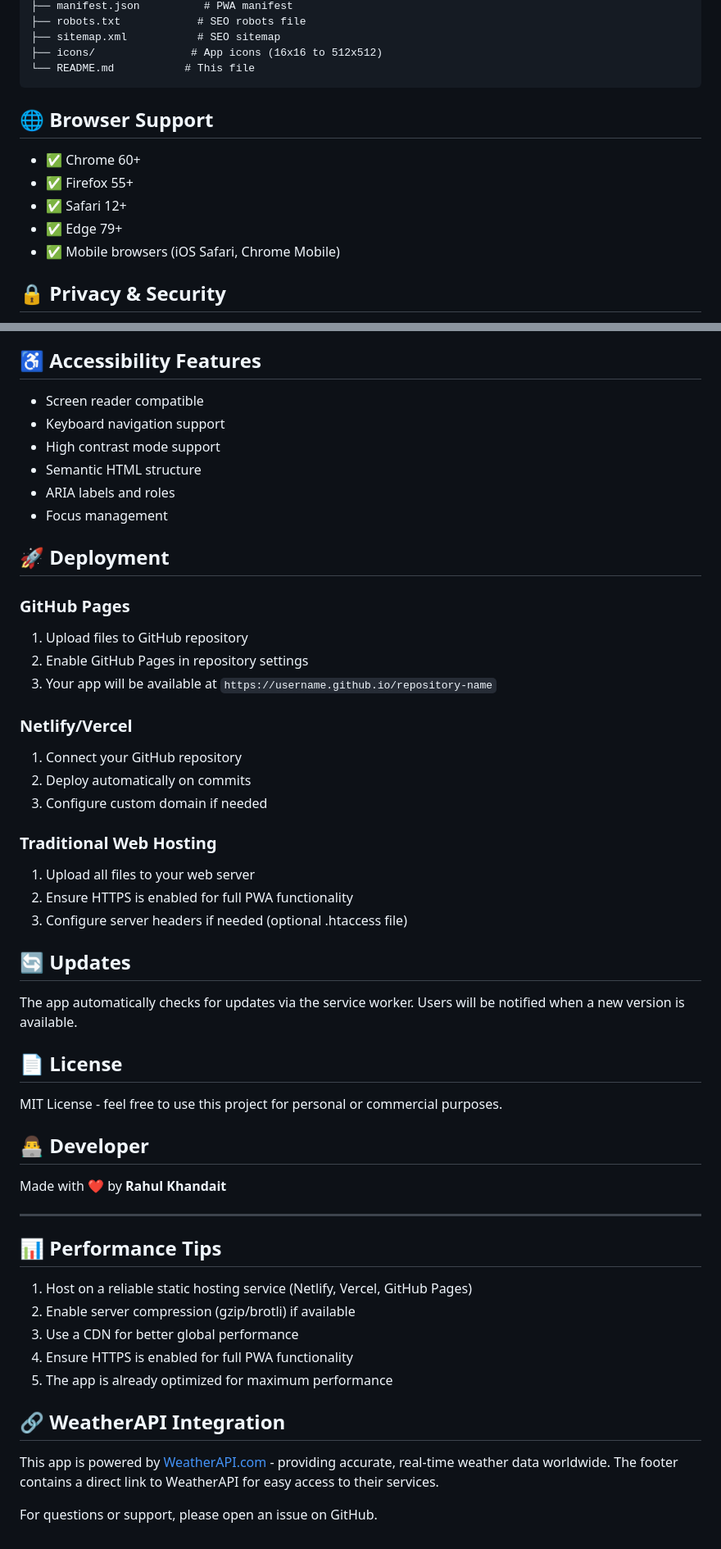
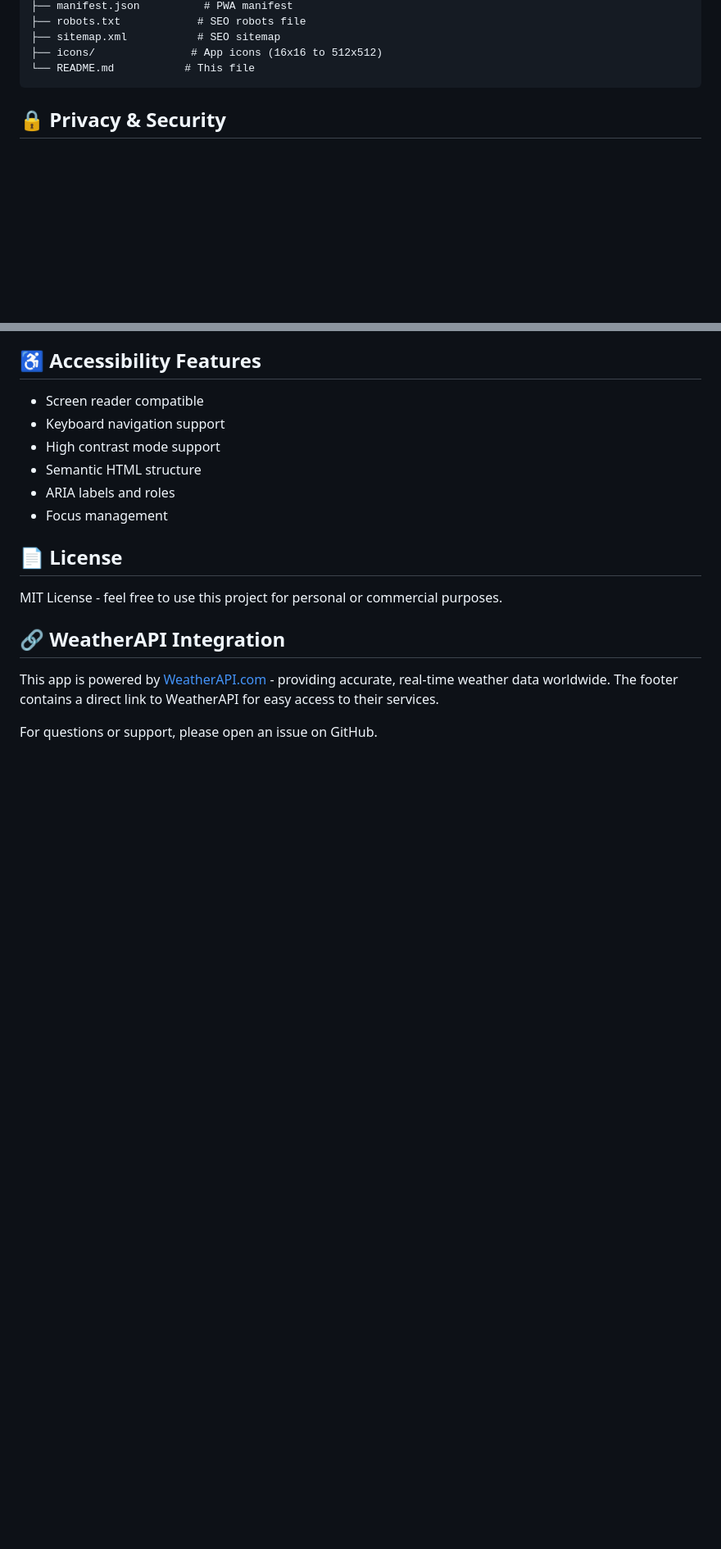
Before and after one commit to rahulkhandait-sde/Weather-API, a Markdown page: README.md, 2 parts joined by grey strips. Shown at 82% size. Rendered like a GitHub page; blank space fills up the shorter version.

Commit message:
Remove browser support and deployment sections from README.md for clarity and conciseness

````diff
--- a/README.md
+++ b/README.md
@@ -76,13 +76,6 @@ weather-app/
 └── README.md           # This file
 ```
 
-## 🌐 Browser Support
-
-- ✅ Chrome 60+
-- ✅ Firefox 55+
-- ✅ Safari 12+
-- ✅ Edge 79+
-- ✅ Mobile browsers (iOS Safari, Chrome Mobile)
 
 ## 🔒 Privacy & Security
 
@@ -124,47 +117,11 @@ weather-app/
 - ARIA labels and roles
 - Focus management
 
-## 🚀 Deployment
-
-### GitHub Pages
-
-1. Upload files to GitHub repository
-2. Enable GitHub Pages in repository settings
-3. Your app will be available at `https://username.github.io/repository-name`
-
-### Netlify/Vercel
-
-1. Connect your GitHub repository
-2. Deploy automatically on commits
-3. Configure custom domain if needed
-
-### Traditional Web Hosting
-
-1. Upload all files to your web server
-2. Ensure HTTPS is enabled for full PWA functionality
-3. Configure server headers if needed (optional .htaccess file)
-
-## 🔄 Updates
-
-The app automatically checks for updates via the service worker. Users will be notified when a new version is available.
 
 ## 📄 License
 
 MIT License - feel free to use this project for personal or commercial purposes.
 
-## 👨‍💻 Developer
-
-Made with ❤️ by **Rahul Khandait**
-
----
-
-## 📊 Performance Tips
-
-1. Host on a reliable static hosting service (Netlify, Vercel, GitHub Pages)
-2. Enable server compression (gzip/brotli) if available
-3. Use a CDN for better global performance
-4. Ensure HTTPS is enabled for full PWA functionality
-5. The app is already optimized for maximum performance
 
 ## 🔗 WeatherAPI Integration
 
````
